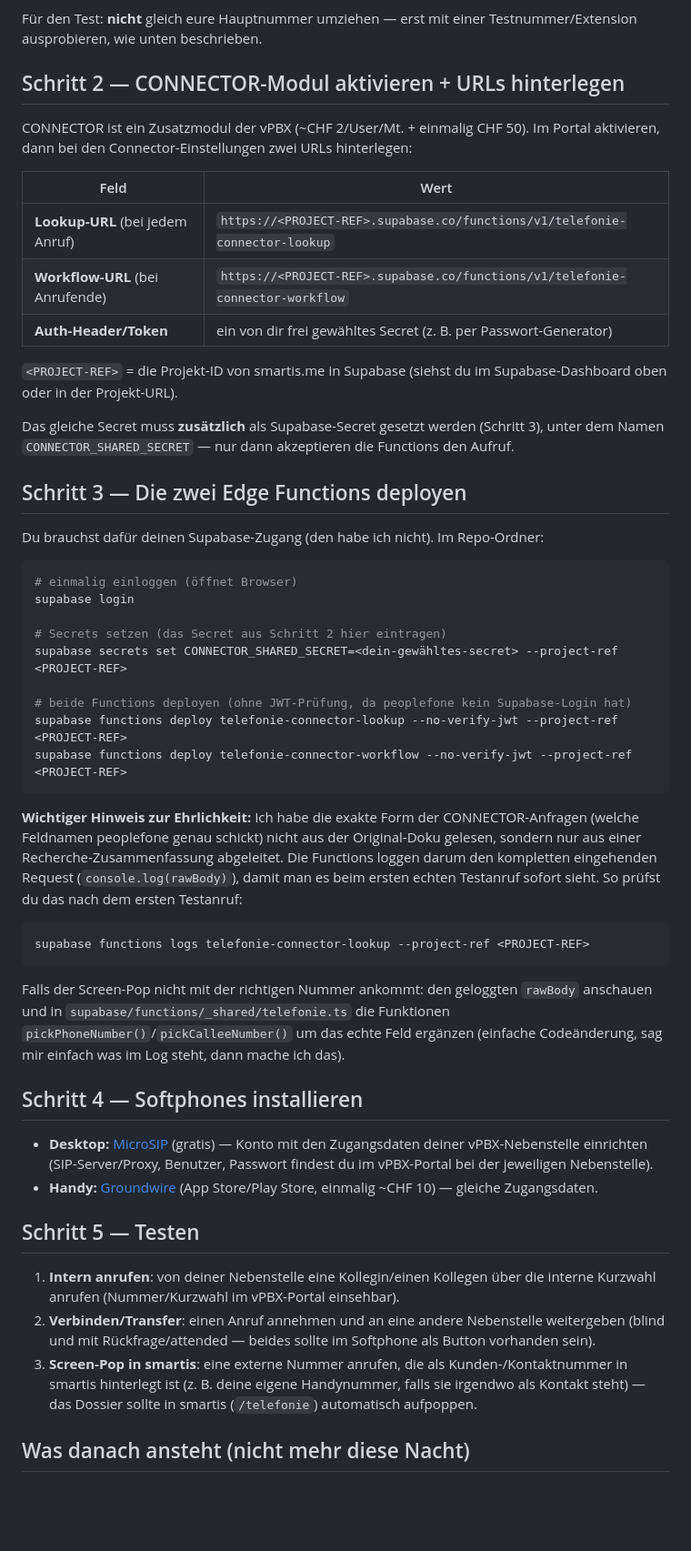
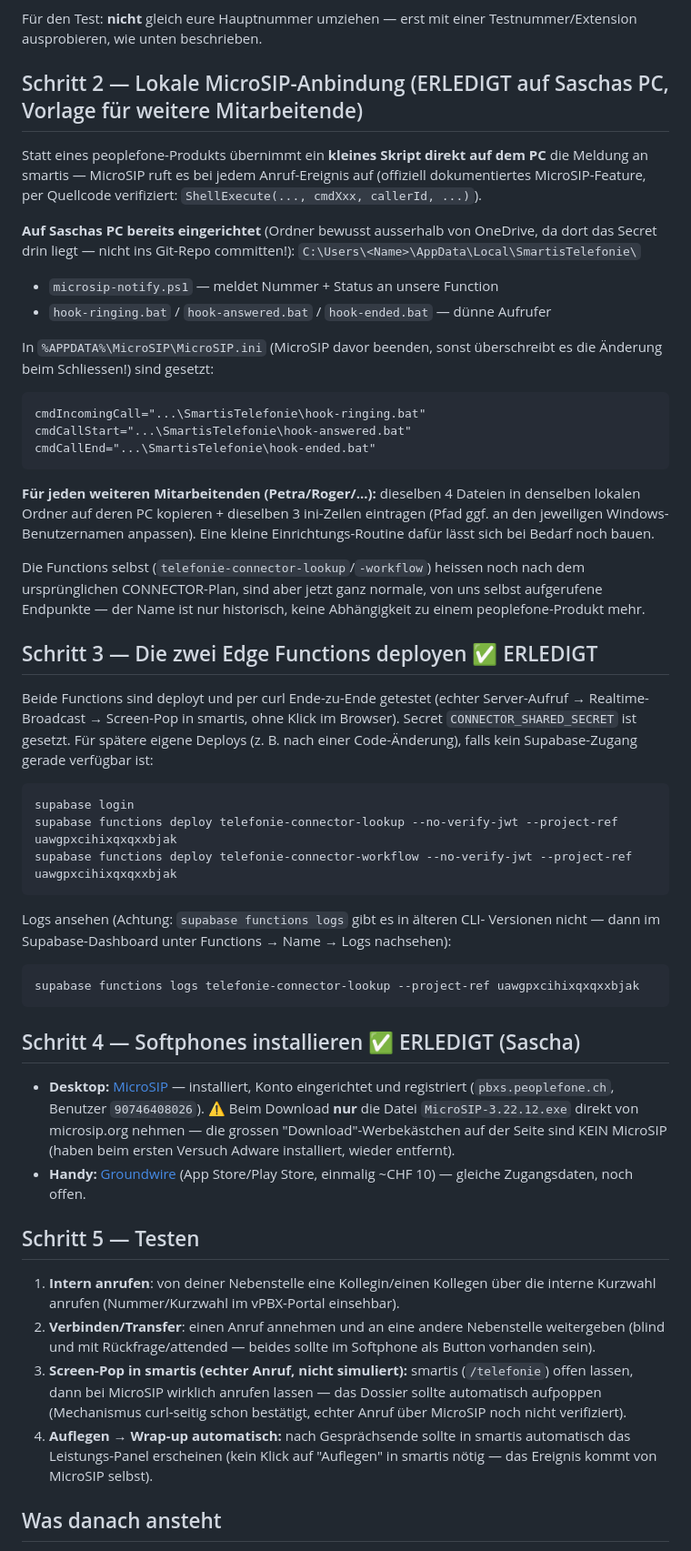
Before and after one commit to SBigger/mailflow, a Markdown page: docs/telefonie-vpbx-setup.md, the part around one of its changes. Shown at 91% size. Drawn GitHub-style; blank space fills up the shorter version.

Commit message:
docs(telefonie): CONNECTOR-Abschaffung dokumentieren, Setup-Doku auf lokalen MicroSIP-Weg korrigieren
peoplefone hat CONNECTOR zusammen mit dem alten HOSTED-Produkt eingestellt
(von Sascha telefonisch beim Support bestaetigt). Schritt 2 der Anleitung
war damit hinfaellig; ersetzt durch den bereits gebauten und verifizierten
lokalen MicroSIP-Hook-Mechanismus. Schritt 3-5 und Ausblick entsprechend
nachgezogen.

Co-Authored-By: Claude Sonnet 5 <noreply@anthropic.com>

````diff
--- a/docs/telefonie-vpbx-setup.md
+++ b/docs/telefonie-vpbx-setup.md
@@ -42,63 +53,67 @@ ich dir genau wo klicken.)*
 Für den Test: **nicht** gleich eure Hauptnummer umziehen — erst mit einer
 Testnummer/Extension ausprobieren, wie unten beschrieben.
 
-## Schritt 2 — CONNECTOR-Modul aktivieren + URLs hinterlegen
+## Schritt 2 — Lokale MicroSIP-Anbindung (ERLEDIGT auf Saschas PC, Vorlage für weitere Mitarbeitende)
 
-CONNECTOR ist ein Zusatzmodul der vPBX (~CHF 2/User/Mt. + einmalig CHF 50).
-Im Portal aktivieren, dann bei den Connector-Einstellungen zwei URLs hinterlegen:
+Statt eines peoplefone-Produkts übernimmt ein **kleines Skript direkt auf dem
+PC** die Meldung an smartis — MicroSIP ruft es bei jedem Anruf-Ereignis auf
+(offiziell dokumentiertes MicroSIP-Feature, per Quellcode verifiziert:
+`ShellExecute(..., cmdXxx, callerId, ...)`).
 
-| Feld | Wert |
-|---|---|
-| **Lookup-URL** (bei jedem Anruf) | `https://<PROJECT-REF>.supabase.co/functions/v1/telefonie-connector-lookup` |
-| **Workflow-URL** (bei Anrufende) | `https://<PROJECT-REF>.supabase.co/functions/v1/telefonie-connector-workflow` |
-| **Auth-Header/Token** | ein von dir frei gewähltes Secret (z. B. per Passwort-Generator) |
+**Auf Saschas PC bereits eingerichtet** (Ordner bewusst ausserhalb von OneDrive,
+da dort das Secret drin liegt — nicht ins Git-Repo committen!):
+`C:\Users\<Name>\AppData\Local\SmartisTelefonie\`
+- `microsip-notify.ps1` — meldet Nummer + Status an unsere Function
+- `hook-ringing.bat` / `hook-answered.bat` / `hook-ended.bat` — dünne Aufrufer
 
-`<PROJECT-REF>` = die Projekt-ID von smartis.me in Supabase (siehst du im
-Supabase-Dashboard oben oder in der Projekt-URL).
+In `%APPDATA%\MicroSIP\MicroSIP.ini` (MicroSIP davor beenden, sonst
+überschreibt es die Änderung beim Schliessen!) sind gesetzt:
+```
+cmdIncomingCall="...\SmartisTelefonie\hook-ringing.bat"
+cmdCallStart="...\SmartisTelefonie\hook-answered.bat"
+cmdCallEnd="...\SmartisTelefonie\hook-ended.bat"
+```
 
-Das gleiche Secret muss **zusätzlich** als Supabase-Secret gesetzt werden
-(Schritt 3), unter dem Namen `CONNECTOR_SHARED_SECRET` — nur dann akzeptieren
-die Functions den Aufruf.
+**Für jeden weiteren Mitarbeitenden (Petra/Roger/...):** dieselben 4 Dateien
+in denselben lokalen Ordner auf deren PC kopieren + dieselben 3 ini-Zeilen
+eintragen (Pfad ggf. an den jeweiligen Windows-Benutzernamen anpassen). Eine
+kleine Einrichtungs-Routine dafür lässt sich bei Bedarf noch bauen.
 
-## Schritt 3 — Die zwei Edge Functions deployen
+Die Functions selbst (`telefonie-connector-lookup`/`-workflow`) heissen noch
+nach dem ursprünglichen CONNECTOR-Plan, sind aber jetzt ganz normale, von uns
+selbst aufgerufene Endpunkte — der Name ist nur historisch, keine Abhängigkeit
+zu einem peoplefone-Produkt mehr.
 
-Du brauchst dafür deinen Supabase-Zugang (den habe ich nicht). Im Repo-Ordner:
+## Schritt 3 — Die zwei Edge Functions deployen ✅ ERLEDIGT
+
+Beide Functions sind deployt und per curl Ende-zu-Ende getestet (echter
+Server-Aufruf → Realtime-Broadcast → Screen-Pop in smartis, ohne Klick im
+Browser). Secret `CONNECTOR_SHARED_SECRET` ist gesetzt. Für spätere eigene
+Deploys (z. B. nach einer Code-Änderung), falls kein Supabase-Zugang gerade
+verfügbar ist:
 
 ```bash
-# einmalig einloggen (öffnet Browser)
 supabase login
-
-# Secrets setzen (das Secret aus Schritt 2 hier eintragen)
-supabase secrets set CONNECTOR_SHARED_SECRET=<dein-gewähltes-secret> --project-ref <PROJECT-REF>
-
-# beide Functions deployen (ohne JWT-Prüfung, da peoplefone kein Supabase-Login hat)
-supabase functions deploy telefonie-connector-lookup --no-verify-jwt --project-ref <PROJECT-REF>
-supabase functions deploy telefonie-connector-workflow --no-verify-jwt --project-ref <PROJECT-REF>
+supabase functions deploy telefonie-connector-lookup --no-verify-jwt --project-ref uawgpxcihixqxqxxbjak
+supabase functions deploy telefonie-connector-workflow --no-verify-jwt --project-ref uawgpxcihixqxqxxbjak
 ```
 
-**Wichtiger Hinweis zur Ehrlichkeit:** Ich habe die exakte Form der
-CONNECTOR-Anfragen (welche Feldnamen peoplefone genau schickt) nicht aus der
-Original-Doku gelesen, sondern nur aus einer Recherche-Zusammenfassung
-abgeleitet. Die Functions loggen darum den kompletten eingehenden Request
-(`console.log(rawBody)`), damit man es beim ersten echten Testanruf sofort
-sieht. So prüfst du das nach dem ersten Testanruf:
-
+Logs ansehen (Achtung: `supabase functions logs` gibt es in älteren CLI-
+Versionen nicht — dann im Supabase-Dashboard unter Functions → Name → Logs
+nachsehen):
 ```bash
-supabase functions logs telefonie-connector-lookup --project-ref <PROJECT-REF>
+supabase functions logs telefonie-connector-lookup --project-ref uawgpxcihixqxqxxbjak
 ```
 
-Falls der Screen-Pop nicht mit der richtigen Nummer ankommt: den geloggten
-`rawBody` anschauen und in `supabase/functions/_shared/telefonie.ts` die
-Funktionen `pickPhoneNumber()`/`pickCalleeNumber()` um das echte Feld ergänzen
-(einfache Codeänderung, sag mir einfach was im Log steht, dann mache ich das).
+## Schritt 4 — Softphones installieren ✅ ERLEDIGT (Sascha)
 
-## Schritt 4 — Softphones installieren
-
-- **Desktop:** [MicroSIP](https://www.microsip.org/) (gratis) — Konto mit den
-  Zugangsdaten deiner vPBX-Nebenstelle einrichten (SIP-Server/Proxy, Benutzer,
-  Passwort findest du im vPBX-Portal bei der jeweiligen Nebenstelle).
+- **Desktop:** [MicroSIP](https://www.microsip.org/) — installiert, Konto
+  eingerichtet und registriert (`pbxs.peoplefone.ch`, Benutzer `90746408026`).
+  ⚠️ Beim Download **nur** die Datei `MicroSIP-3.22.12.exe` direkt von
+  microsip.org nehmen — die grossen "Download"-Werbekästchen auf der Seite
+  sind KEIN MicroSIP (haben beim ersten Versuch Adware installiert, wieder entfernt).
 - **Handy:** [Groundwire](https://acrobits.net/sip-client-ios-android/)
-  (App Store/Play Store, einmalig ~CHF 10) — gleiche Zugangsdaten.
+  (App Store/Play Store, einmalig ~CHF 10) — gleiche Zugangsdaten, noch offen.
 
 ## Schritt 5 — Testen
 
@@ -107,10 +122,13 @@ Funktionen `pickPhoneNumber()`/`pickCalleeNumber()` um das echte Feld ergänzen
 2. **Verbinden/Transfer**: einen Anruf annehmen und an eine andere Nebenstelle
    weitergeben (blind und mit Rückfrage/attended — beides sollte im Softphone
    als Button vorhanden sein).
-3. **Screen-Pop in smartis**: eine externe Nummer anrufen, die als
-   Kunden-/Kontaktnummer in smartis hinterlegt ist (z. B. deine eigene
-   Handynummer, falls sie irgendwo als Kontakt steht) — das Dossier sollte in
-   smartis (`/telefonie`) automatisch aufpoppen.
+3. **Screen-Pop in smartis (echter Anruf, nicht simuliert):** smartis
+   (`/telefonie`) offen lassen, dann bei MicroSIP wirklich anrufen lassen —
+   das Dossier sollte automatisch aufpoppen (Mechanismus curl-seitig schon
+   bestätigt, echter Anruf über MicroSIP noch nicht verifiziert).
+4. **Auflegen → Wrap-up automatisch:** nach Gesprächsende sollte in smartis
+   automatisch das Leistungs-Panel erscheinen (kein Klick auf "Auflegen" in
+   smartis nötig — das Ereignis kommt von MicroSIP selbst).
 
-## Was danach ansteht (nicht mehr diese Nacht)
+## Was danach ansteht
 
````
Also changed, not shown: other parts of docs/telefonie-vpbx-setup.md (+32 -13 lines).
